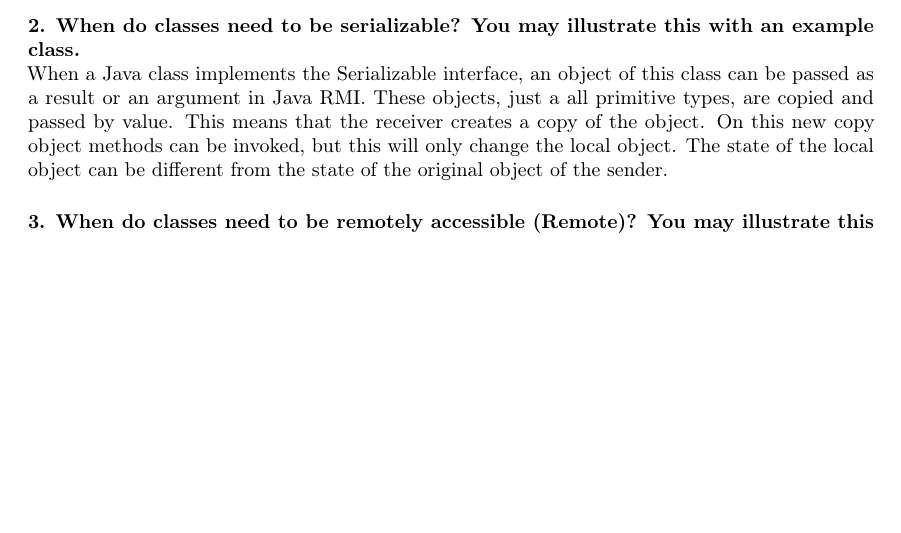
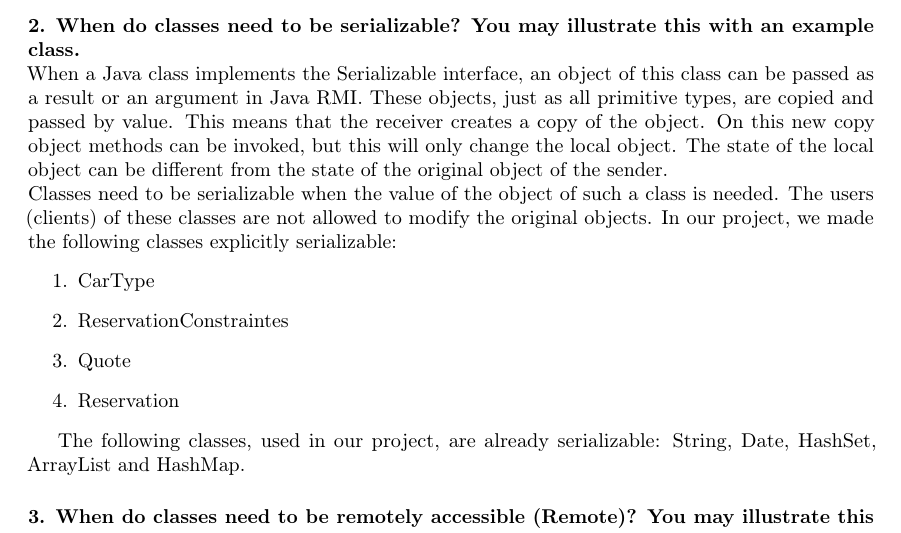
Before and after one commit to r0627054/RMI_23, a LaTeX document (report/report.tex): part of page 1 of 2, cut so that both start at the same text, the shorter picture padded with empty space. Compiled offline with pdfLaTeX.

Commit message:
serializable

```diff
--- a/report/report.tex
+++ b/report/report.tex
@@ -16,7 +16,16 @@ illustrate this.} \mbox{}\\
 	Hier gaan we een sequence d
 
 	\paragraph{2. When do classes need to be serializable? You may illustrate this with an example class.} \mbox{}\\
-When a Java class implements the Serializable interface, an object of this class can be passed as a result or an argument in Java RMI. These objects, just a all primitive types, are copied and passed by value. This means that the receiver creates a copy of the object. On this new copy object methods can be invoked, but this will only change the local object. The state of the local object can be different from the state of the original object of the sender.
+When a Java class implements the Serializable interface, an object of this class can be passed as a result or an argument in Java RMI. These objects, just as all primitive types, are copied and passed by value. This means that the receiver creates a copy of the object. On this new copy object methods can be invoked, but this will only change the local object. The state of the local object can be different from the state of the original object of the sender. \\
+Classes need to be serializable when the value of the object of such a class is needed. The users (clients) of these classes are not allowed to modify the original objects. In our project, we made the following classes explicitly serializable:
+\begin{enumerate}
+	\item CarType
+	\item ReservationConstraintes
+	\item Quote
+	\item Reservation
+\end{enumerate}
+
+The following classes, used in our project, are already serializable: String, Date, HashSet, ArrayList and HashMap.
 
 	\paragraph{3. When do classes need to be remotely accessible (Remote)? You may illustrate this with an example
 class.} \mbox{}\\
```
Also changed, not shown: 1 other file.
